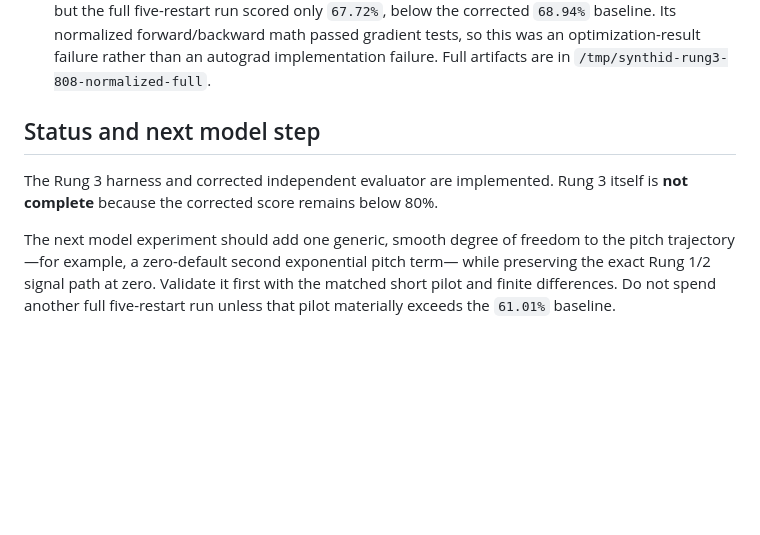
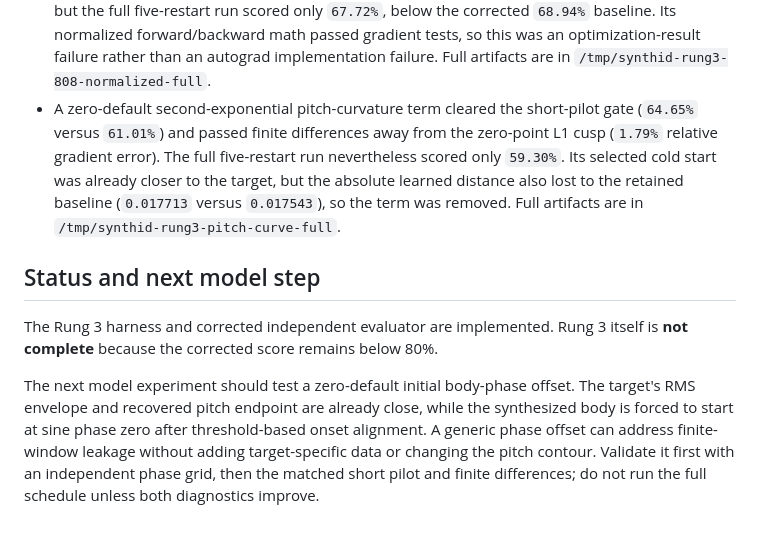
Before and after one commit to universalsequences/dgen-audio, a Markdown page: Examples/SynthID/RUNG3_STATUS.md, the part around the change. GitHub-like rendering; blank space fills up the shorter version.

Commit message:
Document SynthID pitch curvature experiment

```diff
--- a/Examples/SynthID/RUNG3_STATUS.md
+++ b/Examples/SynthID/RUNG3_STATUS.md
@@ -98,14 +98,23 @@ These experiments were evaluated and deliberately not retained in the voice:
   passed gradient tests, so this was an optimization-result failure rather than
   an autograd implementation failure. Full artifacts are in
   `/tmp/synthid-rung3-808-normalized-full`.
+- A zero-default second-exponential pitch-curvature term cleared the short-pilot
+  gate (`64.65%` versus `61.01%`) and passed finite differences away from the
+  zero-point L1 cusp (`1.79%` relative gradient error). The full five-restart
+  run nevertheless scored only `59.30%`. Its selected cold start was already
+  closer to the target, but the absolute learned distance also lost to the
+  retained baseline (`0.017713` versus `0.017543`), so the term was removed.
+  Full artifacts are in `/tmp/synthid-rung3-pitch-curve-full`.
 
 ## Status and next model step
 
 The Rung 3 harness and corrected independent evaluator are implemented. Rung 3
 itself is **not complete** because the corrected score remains below 80%.
 
-The next model experiment should add one generic, smooth degree of freedom to
-the pitch trajectory—for example, a zero-default second exponential pitch term—
-while preserving the exact Rung 1/2 signal path at zero. Validate it first with
-the matched short pilot and finite differences. Do not spend another full
-five-restart run unless that pilot materially exceeds the `61.01%` baseline.
+The next model experiment should test a zero-default initial body-phase offset.
+The target's RMS envelope and recovered pitch endpoint are already close, while
+the synthesized body is forced to start at sine phase zero after threshold-based
+onset alignment. A generic phase offset can address finite-window leakage without
+adding target-specific data or changing the pitch contour. Validate it first
+with an independent phase grid, then the matched short pilot and finite
+differences; do not run the full schedule unless both diagnostics improve.
```
